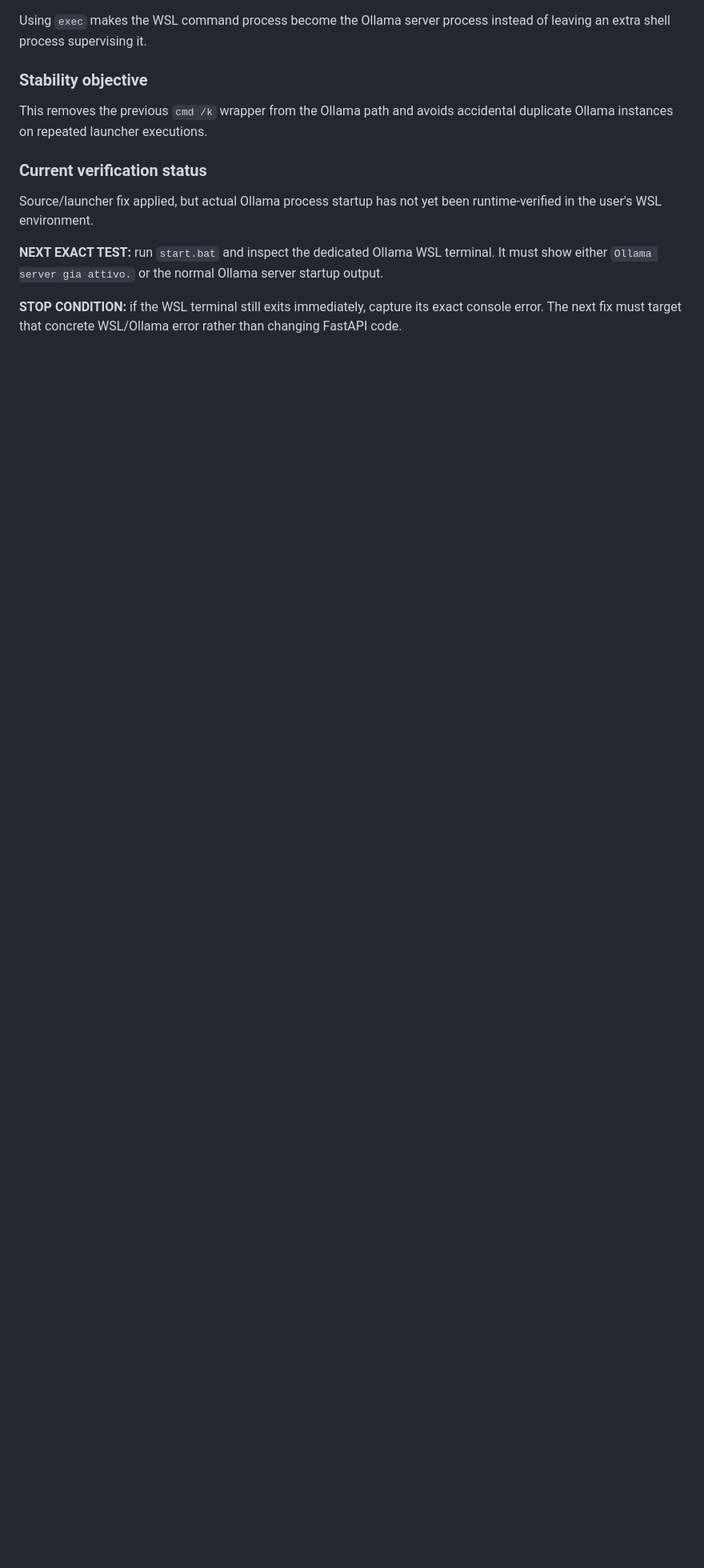
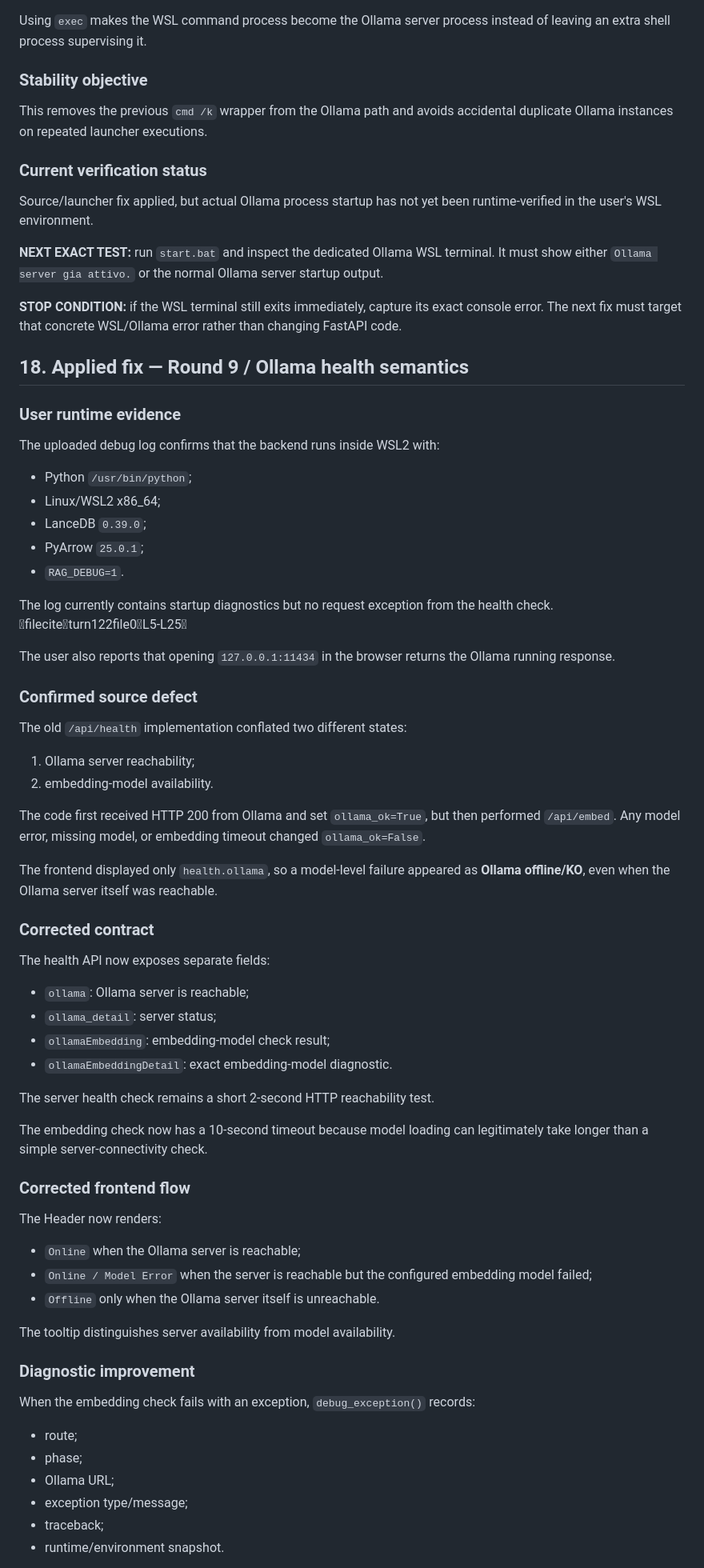
Before and after one commit to supergamer002/RAG_AI, a Markdown page: AUDIT.md, the part around one of its changes. Shown at 80% size. Drawn GitHub-style; blank space fills up the shorter version.

Commit message:
docs: record Ollama health semantics fix

```diff
--- a/AUDIT.md
+++ b/AUDIT.md
@@ -661,3 +661,64 @@ Source/launcher fix applied, but actual Ollama process startup has not yet been
 **NEXT EXACT TEST:** run `start.bat` and inspect the dedicated Ollama WSL terminal. It must show either `Ollama server gia attivo.` or the normal Ollama server startup output.
 
 **STOP CONDITION:** if the WSL terminal still exits immediately, capture its exact console error. The next fix must target that concrete WSL/Ollama error rather than changing FastAPI code.
+
+
+## 18. Applied fix — Round 9 / Ollama health semantics
+
+### User runtime evidence
+
+The uploaded debug log confirms that the backend runs inside WSL2 with:
+- Python `/usr/bin/python`;
+- Linux/WSL2 x86_64;
+- LanceDB `0.39.0`;
+- PyArrow `25.0.1`;
+- `RAG_DEBUG=1`.
+
+The log currently contains startup diagnostics but no request exception from the health check. fileciteturn122file0L5-L25
+
+The user also reports that opening `127.0.0.1:11434` in the browser returns the Ollama running response.
+
+### Confirmed source defect
+
+The old `/api/health` implementation conflated two different states:
+
+1. Ollama server reachability;
+2. embedding-model availability.
+
+The code first received HTTP 200 from Ollama and set `ollama_ok=True`, but then performed `/api/embed`. Any model error, missing model, or embedding timeout changed `ollama_ok=False`.
+
+The frontend displayed only `health.ollama`, so a model-level failure appeared as **Ollama offline/KO**, even when the Ollama server itself was reachable.
+
+### Corrected contract
+
+The health API now exposes separate fields:
+
+- `ollama`: Ollama server is reachable;
+- `ollama_detail`: server status;
+- `ollamaEmbedding`: embedding-model check result;
+- `ollamaEmbeddingDetail`: exact embedding-model diagnostic.
+
+The server health check remains a short 2-second HTTP reachability test.
+
+The embedding check now has a 10-second timeout because model loading can legitimately take longer than a simple server-connectivity check.
+
+### Corrected frontend flow
+
+The Header now renders:
+
+- `Online` when the Ollama server is reachable;
+- `Online / Model Error` when the server is reachable but the configured embedding model failed;
+- `Offline` only when the Ollama server itself is unreachable.
+
+The tooltip distinguishes server availability from model availability.
+
+### Diagnostic improvement
+
+When the embedding check fails with an exception, `debug_exception()` records:
+- route;
+- phase;
+- Ollama URL;
+- exception type/message;
+- traceback;
+- runtime/environment snapshot.
+
```
Also changed, not shown: other parts of AUDIT.md (+16 -0 lines).
